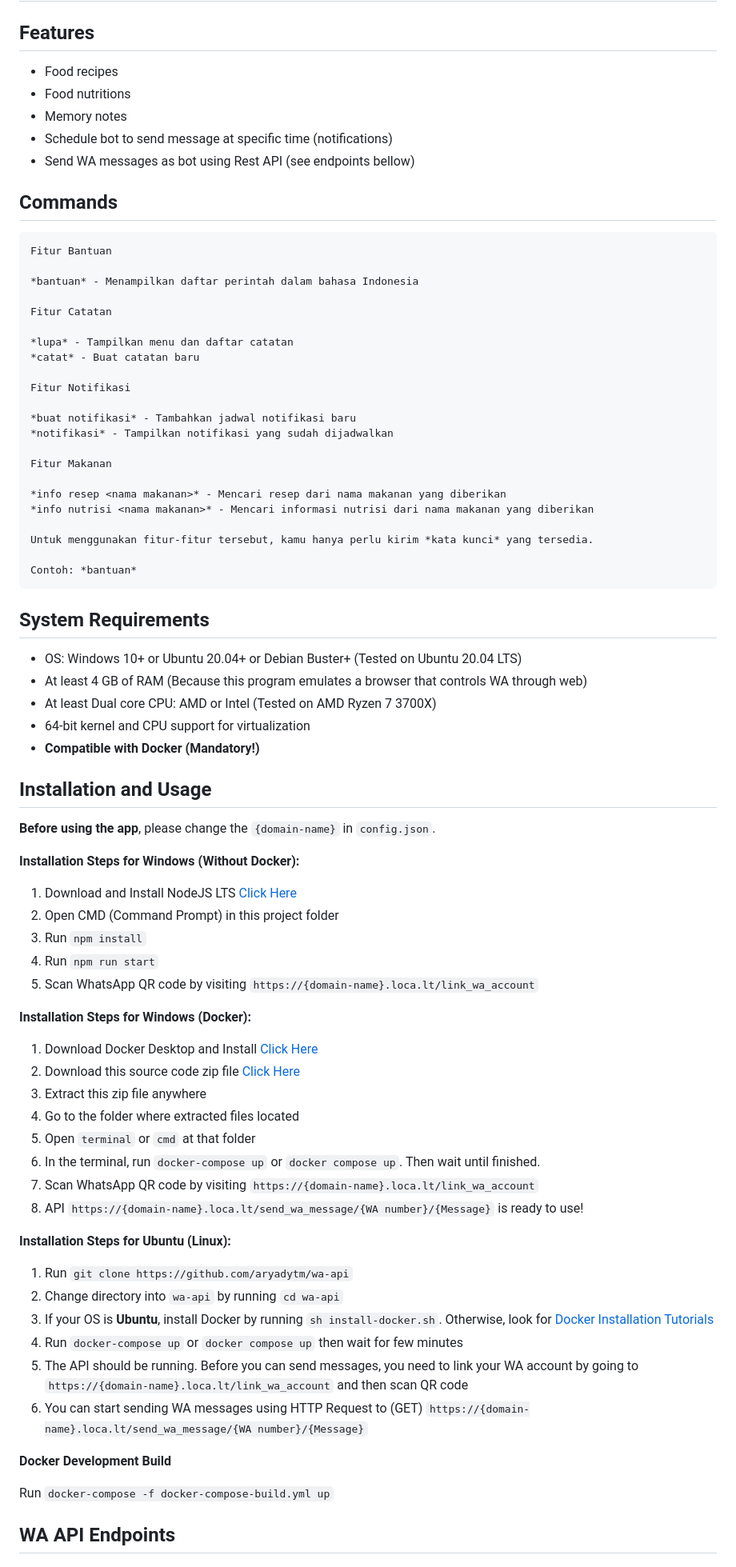
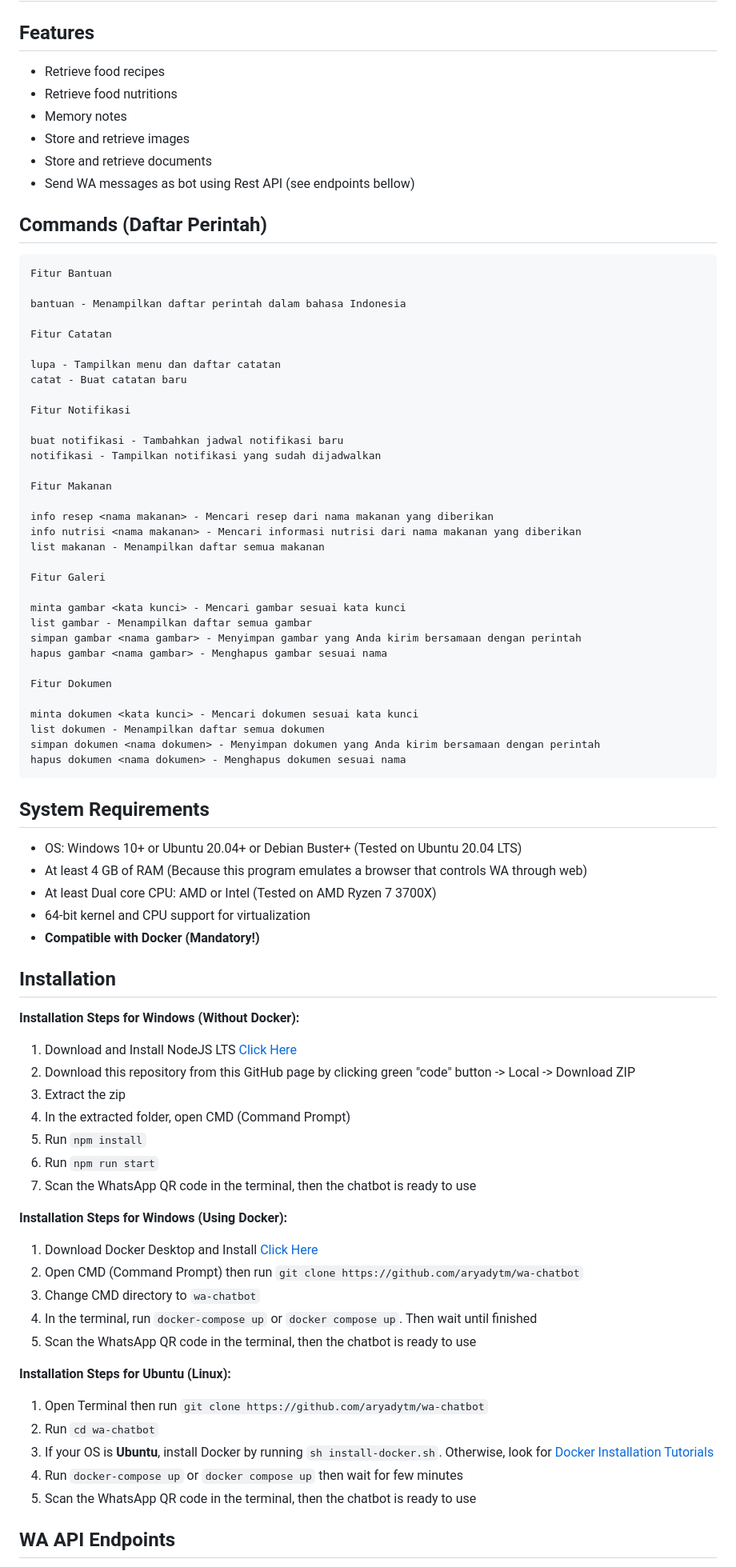
Before and after one commit to aryadytm/wa-chatbot, a Markdown page: README.md, the part around one of its changes. Shown at 80% size. Rendered like a GitHub page.

````diff
--- a/README.md
+++ b/README.md
@@ -2,37 +2,49 @@
 
 ## Features
 
-- Food recipes
-- Food nutritions
+- Retrieve food recipes
+- Retrieve food nutritions
 - Memory notes
-- Schedule bot to send message at specific time (notifications)
+- Store and retrieve images
+- Store and retrieve documents
 - Send WA messages as bot using Rest API (see endpoints bellow)
 
-## Commands
+## Commands (Daftar Perintah)
 
-```
+```txt
 Fitur Bantuan
 
-*bantuan* - Menampilkan daftar perintah dalam bahasa Indonesia
+bantuan - Menampilkan daftar perintah dalam bahasa Indonesia
 
 Fitur Catatan
 
-*lupa* - Tampilkan menu dan daftar catatan
-*catat* - Buat catatan baru
+lupa - Tampilkan menu dan daftar catatan
+catat - Buat catatan baru
 
 Fitur Notifikasi
 
-*buat notifikasi* - Tambahkan jadwal notifikasi baru
-*notifikasi* - Tampilkan notifikasi yang sudah dijadwalkan
+buat notifikasi - Tambahkan jadwal notifikasi baru
+notifikasi - Tampilkan notifikasi yang sudah dijadwalkan
 
 Fitur Makanan
 
-*info resep <nama makanan>* - Mencari resep dari nama makanan yang diberikan
-*info nutrisi <nama makanan>* - Mencari informasi nutrisi dari nama makanan yang diberikan
+info resep <nama makanan> - Mencari resep dari nama makanan yang diberikan
+info nutrisi <nama makanan> - Mencari informasi nutrisi dari nama makanan yang diberikan
+list makanan - Menampilkan daftar semua makanan
 
-Untuk menggunakan fitur-fitur tersebut, kamu hanya perlu kirim *kata kunci* yang tersedia.
+Fitur Galeri
 
-Contoh: *bantuan*
+minta gambar <kata kunci> - Mencari gambar sesuai kata kunci
+list gambar - Menampilkan daftar semua gambar
+simpan gambar <nama gambar> - Menyimpan gambar yang Anda kirim bersamaan dengan perintah
+hapus gambar <nama gambar> - Menghapus gambar sesuai nama
+
+Fitur Dokumen
+
+minta dokumen <kata kunci> - Mencari dokumen sesuai kata kunci
+list dokumen - Menampilkan daftar semua dokumen
+simpan dokumen <nama dokumen> - Menyimpan dokumen yang Anda kirim bersamaan dengan perintah
+hapus dokumen <nama dokumen> - Menghapus dokumen sesuai nama
 ```
 
 ## System Requirements
@@ -44,42 +56,34 @@ Contoh: *bantuan*
 - **Compatible with Docker (Mandatory!)**
 
 
-## Installation and Usage
-
-**Before using the app**, please change the `{domain-name}` in `config.json`.
+## Installation
 
 **Installation Steps for Windows (Without Docker):**
 
 1. Download and Install NodeJS LTS [Click Here](https://nodejs.org/en/download)
-2. Open CMD (Command Prompt) in this project folder
-3. Run `npm install`
-4. Run `npm run start`
-5. Scan WhatsApp QR code by visiting `https://{domain-name}.loca.lt/link_wa_account`
+2. Download this repository from this GitHub page by clicking green "code" button -> Local -> Download ZIP
+3. Extract the zip
+4. In the extracted folder, open CMD (Command Prompt)
+6. Run `npm install`
+7. Run `npm run start`
+8. Scan the WhatsApp QR code in the terminal, then the chatbot is ready to use
 
-**Installation Steps for Windows (Docker):**
+**Installation Steps for Windows (Using Docker):**
 
 1. Download Docker Desktop and Install [Click Here](https://www.docker.com/products/docker-desktop/)
-2. Download this source code zip file [Click Here](https://github.com/aryadytm/wa-api/archive/refs/tags/v0.1.1.zip)
-3. Extract this zip file anywhere
-4. Go to the folder where extracted files located
-5. Open ``terminal`` or ``cmd`` at that folder
-6. In the terminal, run `docker-compose up` or `docker compose up`. Then wait until finished.
-7. Scan WhatsApp QR code by visiting `https://{domain-name}.loca.lt/link_wa_account`
-8. API `https://{domain-name}.loca.lt/send_wa_message/{WA number}/{Message}` is ready to use!
+2. Open CMD (Command Prompt) then run `git clone https://github.com/aryadytm/wa-chatbot`
+3. Change CMD directory to `wa-chatbot`
+6. In the terminal, run `docker-compose up` or `docker compose up`. Then wait until finished
+7. Scan the WhatsApp QR code in the terminal, then the chatbot is ready to use
 
 **Installation Steps for Ubuntu (Linux):**
 
-1. Run `git clone https://github.com/aryadytm/wa-api`
-2. Change directory into `wa-api` by running `cd wa-api`
+1. Open Terminal then run `git clone https://github.com/aryadytm/wa-chatbot`
+2. Run `cd wa-chatbot`
 3. If your OS is **Ubuntu**, install Docker by running `sh install-docker.sh`. Otherwise, look for [Docker Installation Tutorials](https://docs.docker.com/engine/install/)
 4. Run `docker-compose up` or `docker compose up` then wait for few minutes
-5. The API should be running. Before you can send messages, you need to link your WA account by going to `https://{domain-name}.loca.lt/link_wa_account` and then scan QR code
-6. You can start sending WA messages using HTTP Request to (GET) `https://{domain-name}.loca.lt/send_wa_message/{WA number}/{Message}`
+5. Scan the WhatsApp QR code in the terminal, then the chatbot is ready to use
 
-
-**Docker Development Build**
-
-Run `docker-compose -f docker-compose-build.yml up`
 
 ## WA API Endpoints
 
````
Also changed, not shown: other parts of README.md (+2 -2 lines).
